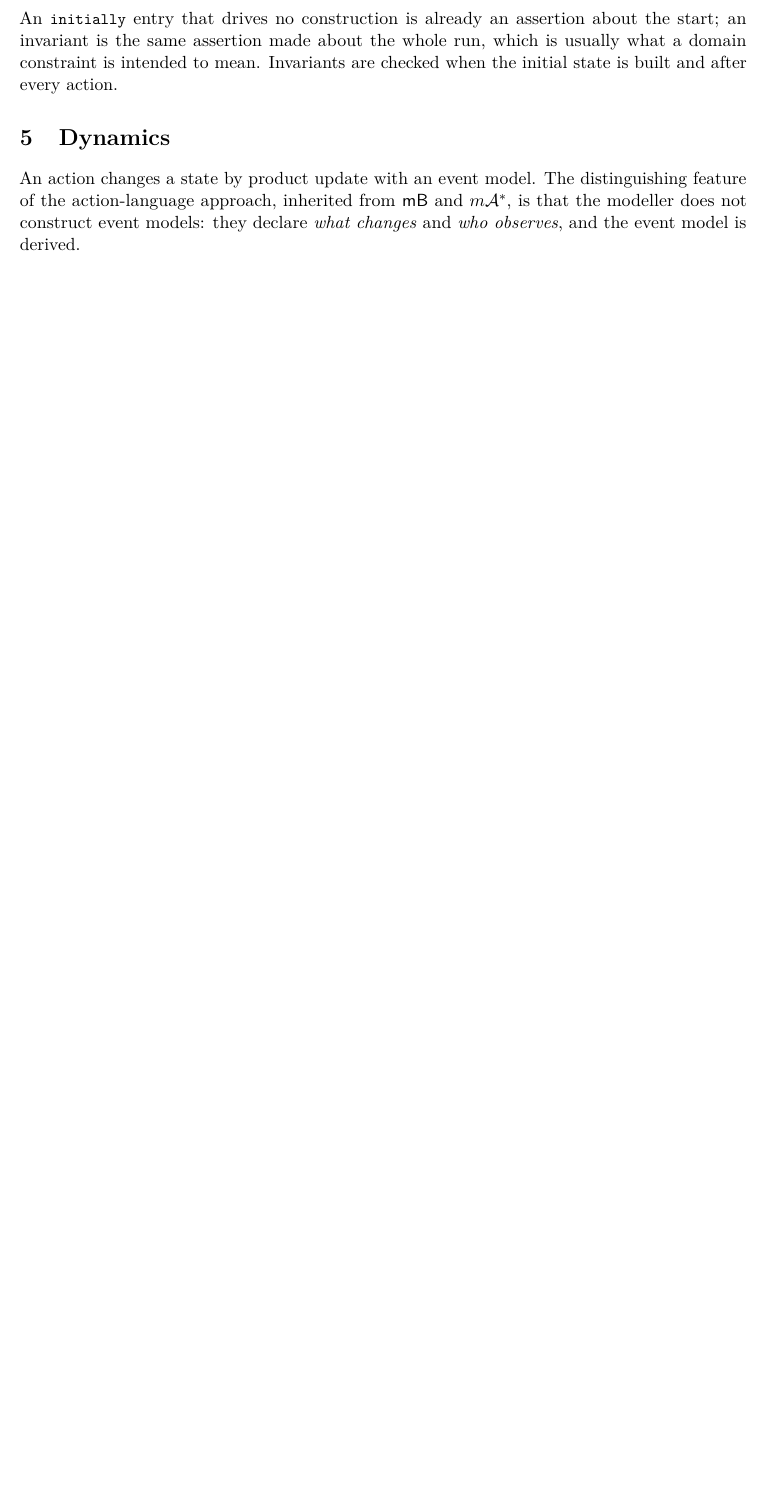
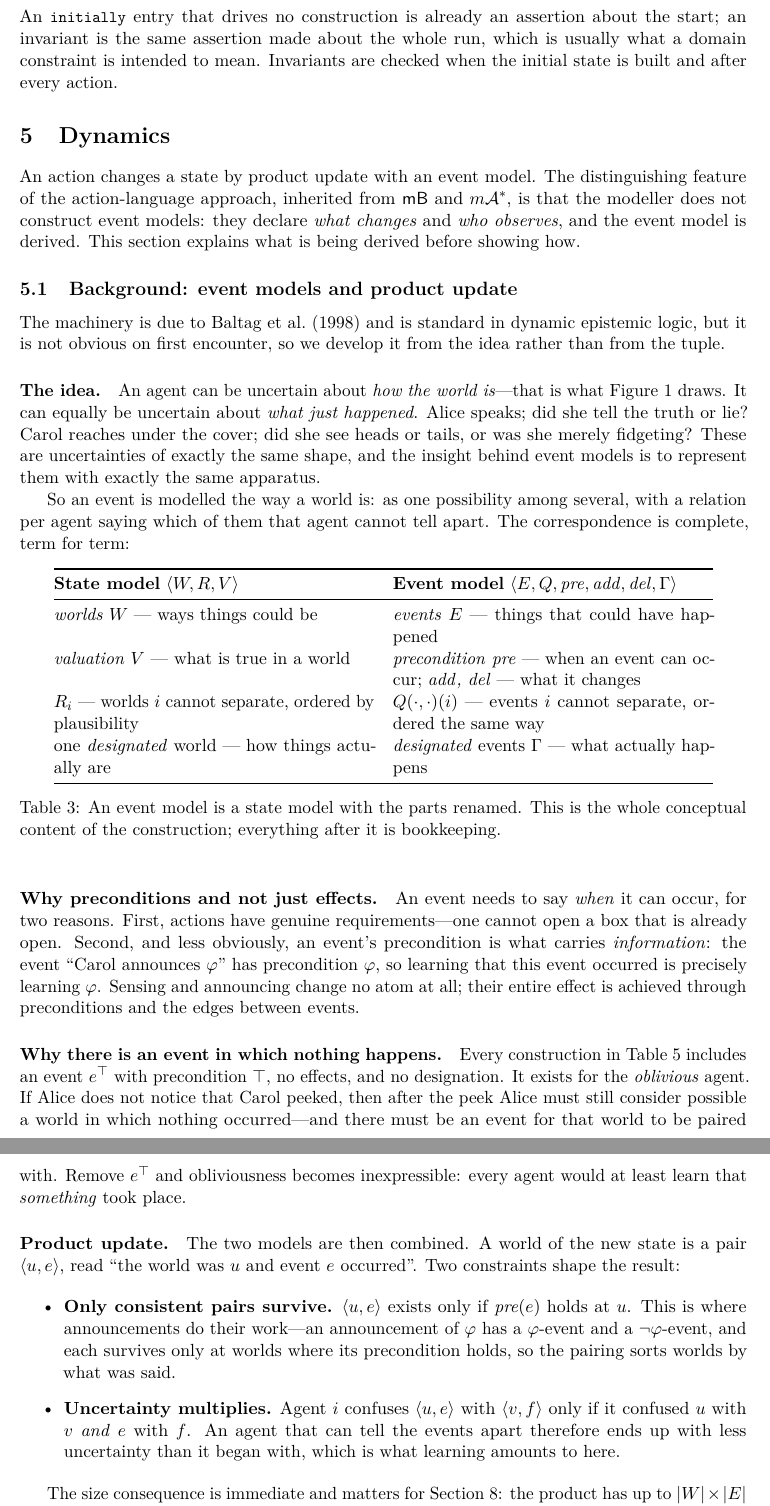
Before and after one commit to vasanthsarathy/delhi, a LaTeX paper (paper/delhi.tex, which reads paper/preamble.tex): part of page 13 of 25 before the commit and two parts of pages 14 and 15 of 26 after it, the two joined at a grey line, cut so that both start at the same text, the shorter picture padded with empty space. Compiled offline with pdfLaTeX.

Commit message:
paper: background on event models, for a reader who has not met them
Section 5.1 develops the machinery from the idea rather than from the tuple. The
central move -- that uncertainty about *what happened* is the same shape as
uncertainty about *how things are*, so it gets the same apparatus -- is now stated
plainly, with a table matching an event model to a state model term for term:
events for worlds, preconditions for the valuation, Q for R, designated events for
the designated world. That correspondence is the whole conceptual content, and
the paper previously expected the reader to reconstruct it from a six-tuple.

Three things a first encounter stumbles on are answered explicitly. Why events
carry preconditions and not only effects: the precondition is what carries the
information, which is why sensing and announcing change no atom yet still teach
something. Why there is an event in which nothing happens: it exists for the
oblivious agent, and without it obliviousness is inexpressible because every
agent would at least learn that *something* occurred. And what product update
does: pairs survive when the precondition holds, uncertainty multiplies, and the
size consequence is |W| x |E| per action, which is what Section 7.2 exists to
address.

Action priority is then introduced as one refinement on top of the classical
account rather than as part of the definition, so a reader can see which part is
standard DEL and which part is the plausibility setting.

Two rendering bugs fixed while checking the output. `\code{~}` was typesetting a
non-breaking space rather than a tilde, so the sentence explaining the `state`
syntax silently lost the operator it was describing. And the `state` listing was
splitting across a page break, stranding a closing brace above the caption; short
listings now use a `keepit` wrapper that cannot break. Equations 14-15 are
reformulated in set-builder form -- the previous subscripted disjunctions were
technically correct and close to unreadable.

Co-Authored-By: Claude Opus 5 (1M context) <noreply@anthropic.com>

```diff
--- a/paper/delhi.tex
+++ b/paper/delhi.tex
@@ -868,4 +872,79 @@ after every action.
 An action changes a state by product update with an event model. The distinguishing feature of
 the action-language approach, inherited from \mB{} and $m\mathcal{A}^*$, is that the modeller
 does not construct event models: they declare \emph{what changes} and \emph{who observes},
-and the event model is derived.
+and the event model is derived. This section explains what is being derived before showing
+how.
+
+\subsection{Background: event models and product update}
+\label{sec:eventbackground}
+
+The machinery is due to \citet{baltag1998} and is standard in dynamic epistemic logic, but it
+is not obvious on first encounter, so we develop it from the idea rather than from the tuple.
+
+\paragraph{The idea.}
+An agent can be uncertain about \emph{how the world is}---that is what
+\Cref{fig:initial} draws. It can equally be uncertain about \emph{what just happened}. Alice
+speaks; did she tell the truth or lie? Carol reaches under the cover; did she see heads or
+tails, or was she merely fidgeting? These are uncertainties of exactly the same shape, and
+the insight behind event models is to represent them with exactly the same apparatus.
+
+So an event is modelled the way a world is: as one possibility among several, with a relation
+per agent saying which of them that agent cannot tell apart. The correspondence is complete,
+term for term:
+
+\begin{table}[htbp]
+\centering
+\begin{tabular}{@{}p{0.44\textwidth}p{0.44\textwidth}@{}}
+\toprule
+\textbf{State model} $\langle \Worlds, R, V\rangle$ & \textbf{Event model} $\langle E, Q,
+\pre, \add, \del, \Gamma\rangle$ \\
+\midrule
+\emph{worlds} $\Worlds$ --- ways things could be &
+\emph{events} $E$ --- things that could have happened \\[0.3em]
+\emph{valuation} $V$ --- what is true in a world &
+\emph{precondition} $\pre$ --- when an event can occur; \emph{$\add$, $\del$} --- what it
+changes \\[0.3em]
+$\plaus{i}$ --- worlds $i$ cannot separate, ordered by plausibility &
+$Q(\cdot,\cdot)(i)$ --- events $i$ cannot separate, ordered the same way \\[0.3em]
+one \emph{designated} world --- how things actually are &
+\emph{designated} events $\Gamma$ --- what actually happens \\
+\bottomrule
+\end{tabular}
+\caption{An event model is a state model with the parts renamed. This is the whole
+conceptual content of the construction; everything after it is bookkeeping.}
+\label{tab:analogy}
+\end{table}
+
+\paragraph{Why preconditions and not just effects.}
+An event needs to say \emph{when} it can occur, for two reasons. First, actions have
+genuine requirements---one cannot open a box that is already open. Second, and less
+obviously, an event's precondition is what carries \emph{information}: the event ``Carol
+announces $\varphi$'' has precondition $\varphi$, so learning that this event occurred is
+precisely learning $\varphi$. Sensing and announcing change no atom at all; their entire
+effect is achieved through preconditions and the edges between events.
+
+\paragraph{Why there is an event in which nothing happens.}
+Every construction in \Cref{tab:constructions} includes an event $e^{\top}$ with precondition
+$\top$, no effects, and no designation. It exists for the \emph{oblivious} agent. If Alice
+does not notice that Carol peeked, then after the peek Alice must still consider possible a
+world in which nothing occurred---and there must be an event for that world to be paired
+with. Remove $e^{\top}$ and obliviousness becomes inexpressible: every agent would at least
+learn that \emph{something} took place.
+
+\paragraph{Product update.}
+The two models are then combined. A world of the new state is a pair $\langle u, e\rangle$,
+read ``the world was $u$ and event $e$ occurred''. Two constraints shape the result:
+
+\begin{itemize}
+  \item \textbf{Only consistent pairs survive.} $\langle u,e\rangle$ exists only if
+    $\pre(e)$ holds at $u$. This is where announcements do their work---an announcement of
+    $\varphi$ has a $\varphi$-event and a $\neg\varphi$-event, and each survives only at
+    worlds where its precondition holds, so the pairing sorts worlds by what was said.
+  \item \textbf{Uncertainty multiplies.} Agent $i$ confuses $\langle u,e\rangle$ with
+    $\langle v,f\rangle$ only if it confused $u$ with $v$ \emph{and} $e$ with $f$. An agent
+    that can tell the events apart therefore ends up with less uncertainty than it began
+    with, which is what learning amounts to here.
+\end{itemize}
+
+The size consequence is immediate and matters for \Cref{sec:eval}: the product has up to
+$|\Worlds| \times |E|$ worlds, so iterating actions multiplies model size, and something must
--- a/paper/preamble.tex
+++ b/paper/preamble.tex
@@ -142,6 +142,14 @@
   belowskip=0.9em,
 }
 
+% Short listings are discussed in the paragraph immediately after them, so splitting one
+% across a page break strands a lone brace with the caption. `keepit` wraps a listing in a
+% minipage, which cannot break. Use it for anything under about fifteen lines; longer
+% listings should be floats instead.
+\newenvironment{keepit}
+  {\par\medskip\noindent\begin{minipage}{\linewidth}}
+  {\end{minipage}\par\medskip}
+
 % A narrower style for shell transcripts.
 \lstdefinestyle{shell}{
   language={},
```
Also changed, not shown: paper/delhi.pdf, paper/delhi.tex (32 more changed lines).
